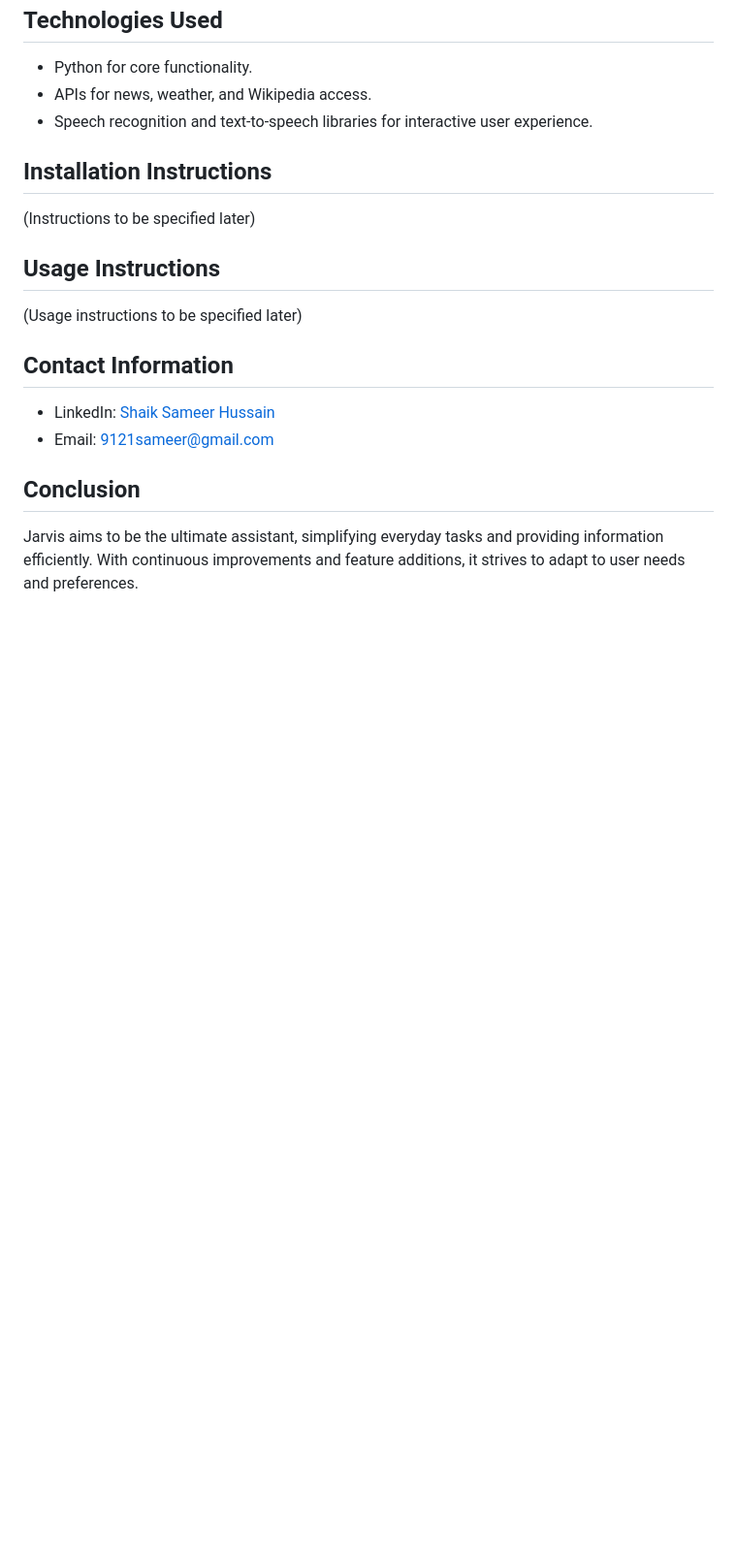
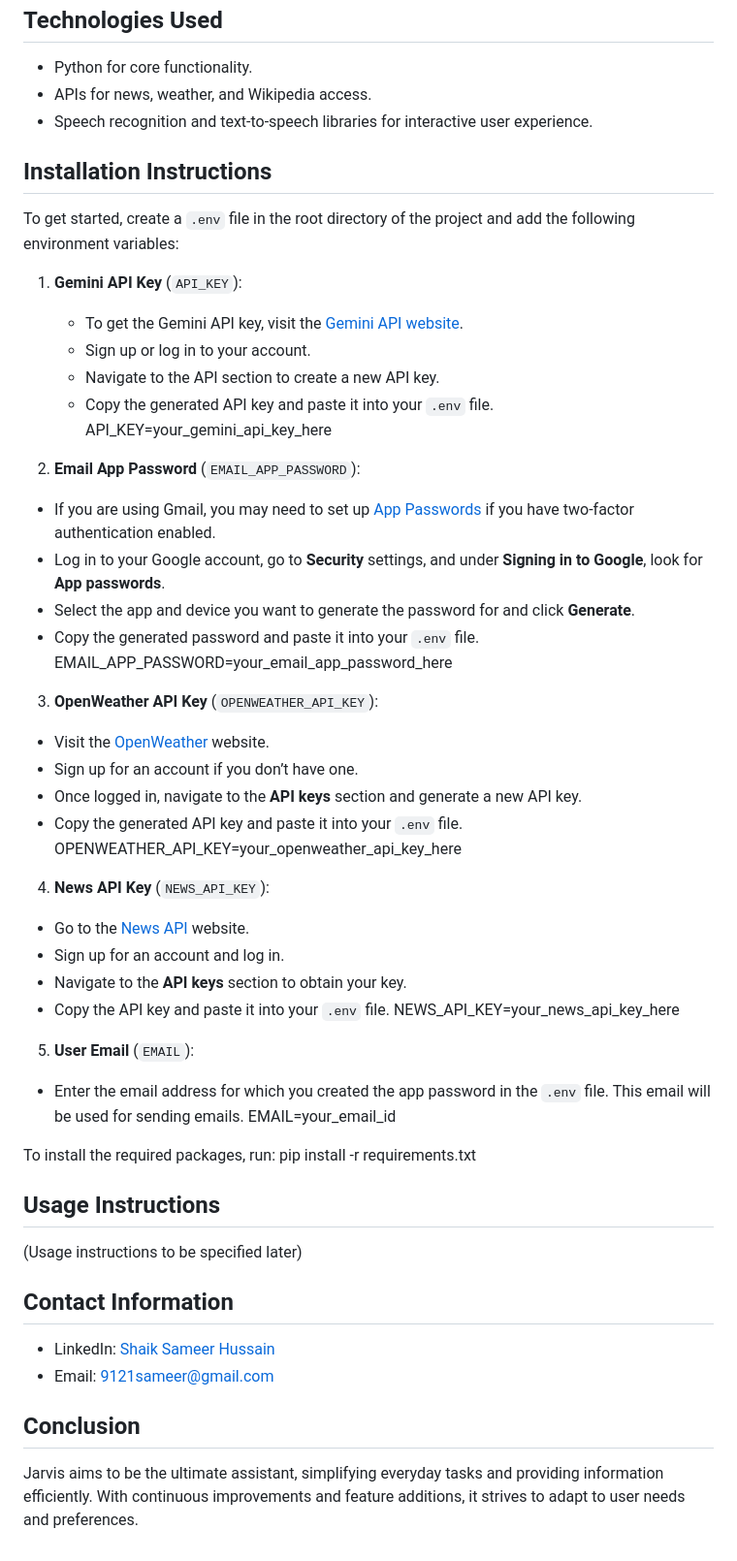
Before and after one commit to Sameerq7/JARVIS-2.0, a Markdown page: README.md, the part around the change. Shown at 97% size. GitHub-like rendering; blank space fills up the shorter version.

Commit message:
Updated README.md with installation and API setup instructions

```diff
--- a/README.md
+++ b/README.md
@@ -54,7 +54,46 @@ Jarvis is a versatile virtual assistant that performs tasks like code generation
 - Speech recognition and text-to-speech libraries for interactive user experience.
 
 ## Installation Instructions
-(Instructions to be specified later)
+To get started, create a `.env` file in the root directory of the project and add the following environment variables:
+
+1. **Gemini API Key** (`API_KEY`):
+   - To get the Gemini API key, visit the [Gemini API website](https://gemini.com/).
+   - Sign up or log in to your account.
+   - Navigate to the API section to create a new API key.
+   - Copy the generated API key and paste it into your `.env` file.
+API_KEY=your_gemini_api_key_here
+
+2. **Email App Password** (`EMAIL_APP_PASSWORD`):
+- If you are using Gmail, you may need to set up [App Passwords](https://support.google.com/accounts/answer/185201) if you have two-factor authentication enabled.
+- Log in to your Google account, go to **Security** settings, and under **Signing in to Google**, look for **App passwords**.
+- Select the app and device you want to generate the password for and click **Generate**.
+- Copy the generated password and paste it into your `.env` file.
+EMAIL_APP_PASSWORD=your_email_app_password_here
+
+3. **OpenWeather API Key** (`OPENWEATHER_API_KEY`):
+- Visit the [OpenWeather](https://openweathermap.org/api) website.
+- Sign up for an account if you don’t have one.
+- Once logged in, navigate to the **API keys** section and generate a new API key.
+- Copy the generated API key and paste it into your `.env` file.
+OPENWEATHER_API_KEY=your_openweather_api_key_here
+
+
+4. **News API Key** (`NEWS_API_KEY`):
+- Go to the [News API](https://newsapi.org/) website.
+- Sign up for an account and log in.
+- Navigate to the **API keys** section to obtain your key.
+- Copy the API key and paste it into your `.env` file.
+NEWS_API_KEY=your_news_api_key_here
+
+
+5. **User Email** (`EMAIL`):
+- Enter the email address for which you created the app password in the `.env` file. This email will be used for sending emails.
+EMAIL=your_email_id
+
+
+To install the required packages, run:
+pip install -r requirements.txt
+
 
 ## Usage Instructions
 (Usage instructions to be specified later)
```
